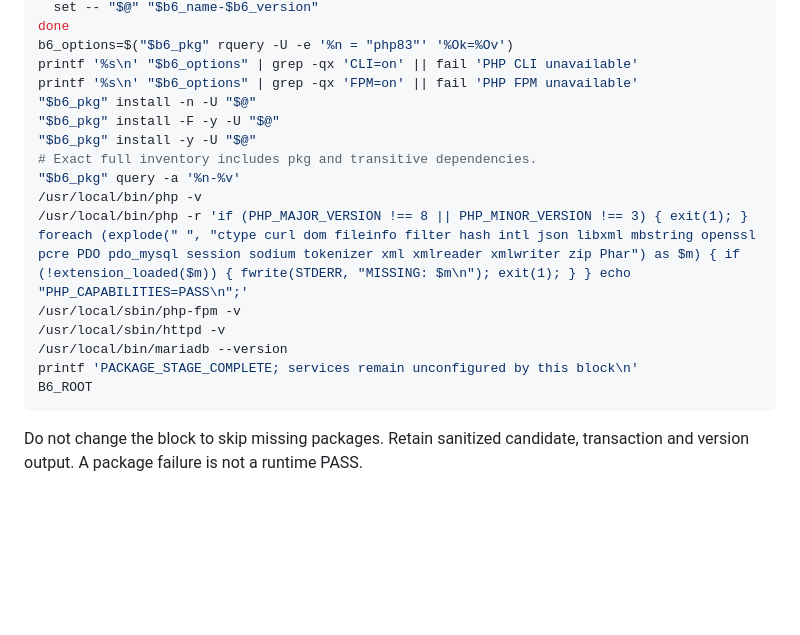
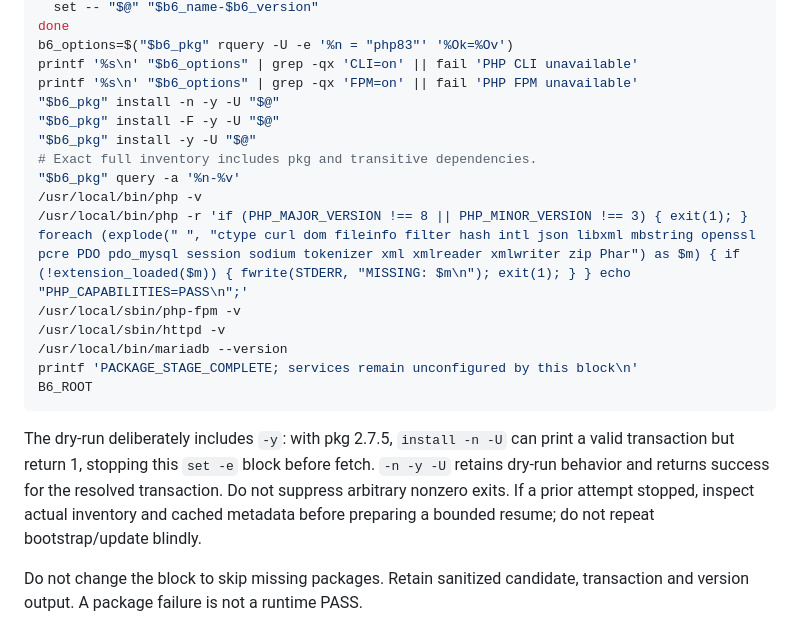
Before and after one commit to Innovestro/aidumo-development-infrastructure, a Markdown page: infrastructure/freebsd-vm/runtime-preparation.md, the part around the change. Drawn GitHub-style; blank space fills up the shorter version.

Commit message:
Fix pkg dry-run exit in FreeBSD runtime preparation

````diff
--- a/infrastructure/freebsd-vm/runtime-preparation.md
+++ b/infrastructure/freebsd-vm/runtime-preparation.md
@@ -176,7 +176,7 @@ done
 b6_options=$("$b6_pkg" rquery -U -e '%n = "php83"' '%Ok=%Ov')
 printf '%s\n' "$b6_options" | grep -qx 'CLI=on' || fail 'PHP CLI unavailable'
 printf '%s\n' "$b6_options" | grep -qx 'FPM=on' || fail 'PHP FPM unavailable'
-"$b6_pkg" install -n -U "$@"
+"$b6_pkg" install -n -y -U "$@"
 "$b6_pkg" install -F -y -U "$@"
 "$b6_pkg" install -y -U "$@"
 # Exact full inventory includes pkg and transitive dependencies.
@@ -189,6 +189,13 @@ printf '%s\n' "$b6_options" | grep -qx 'FPM=on' || fail 'PHP FPM unavailable'
 printf 'PACKAGE_STAGE_COMPLETE; services remain unconfigured by this block\n'
 B6_ROOT
 ```
+
+The dry-run deliberately includes `-y`: with pkg 2.7.5, `install -n -U`
+can print a valid transaction but return 1, stopping this `set -e` block before
+fetch. `-n -y -U` retains dry-run behavior and returns success for the resolved
+transaction. Do not suppress arbitrary nonzero exits. If a prior attempt stopped,
+inspect actual inventory and cached metadata before preparing a bounded resume;
+do not repeat bootstrap/update blindly.
 
 Do not change the block to skip missing packages. Retain sanitized candidate,
 transaction and version output. A package failure is not a runtime PASS.
````
